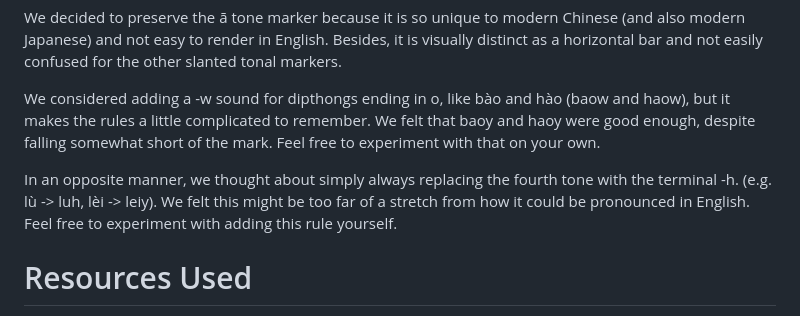
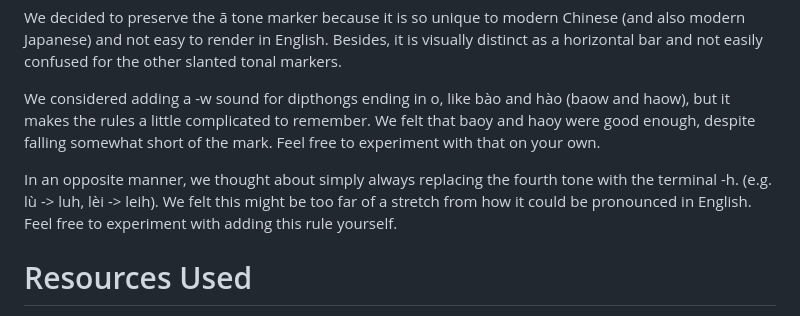
Before and after one commit to digitalconfucius/jianyin, a Markdown page: README.md, the part around the change. Drawn GitHub-style.

```diff
--- a/README.md
+++ b/README.md
@@ -61,7 +61,7 @@ We decided to preserve the ā tone marker because it is so unique to modern Chin
 
 We considered adding a -w sound for dipthongs ending in o, like bào and hào (baow and haow), but it makes the rules a little complicated to remember. We felt that baoy and haoy were good enough, despite falling somewhat short of the mark. Feel free to experiment with that on your own.
 
-In an opposite manner, we thought about simply always replacing the fourth tone with the terminal -h. (e.g. lù -> luh, lèi -> leiy). We felt this might be too far of a stretch from how it could be pronounced in English. Feel free to experiment with adding this rule yourself.
+In an opposite manner, we thought about simply always replacing the fourth tone with the terminal -h. (e.g. lù -> luh, lèi -> leih). We felt this might be too far of a stretch from how it could be pronounced in English. Feel free to experiment with adding this rule yourself.
 
 # Resources Used
 国语罗马字: https://en.wikipedia.org/wiki/Gwoyeu_Romatzyh
```
